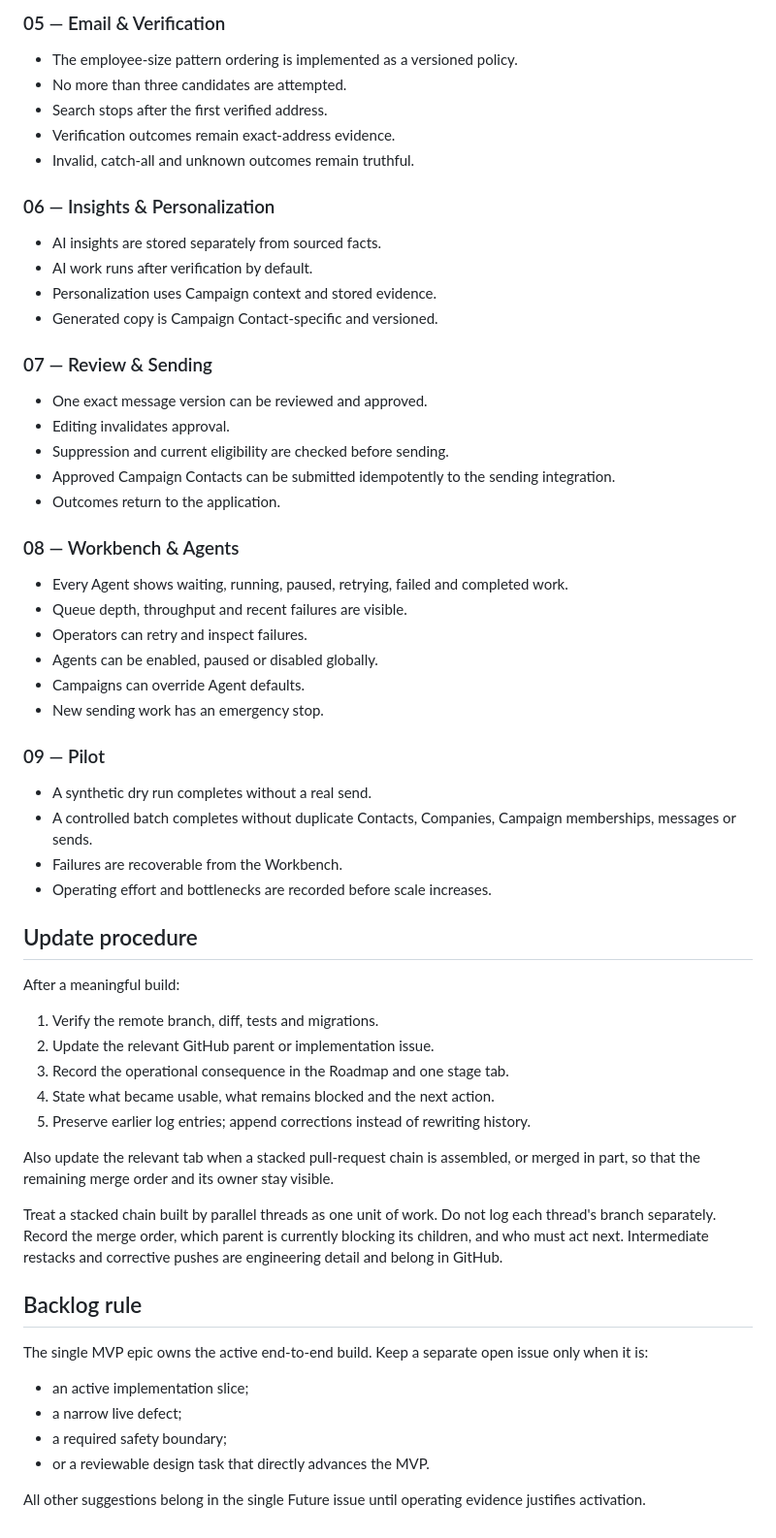
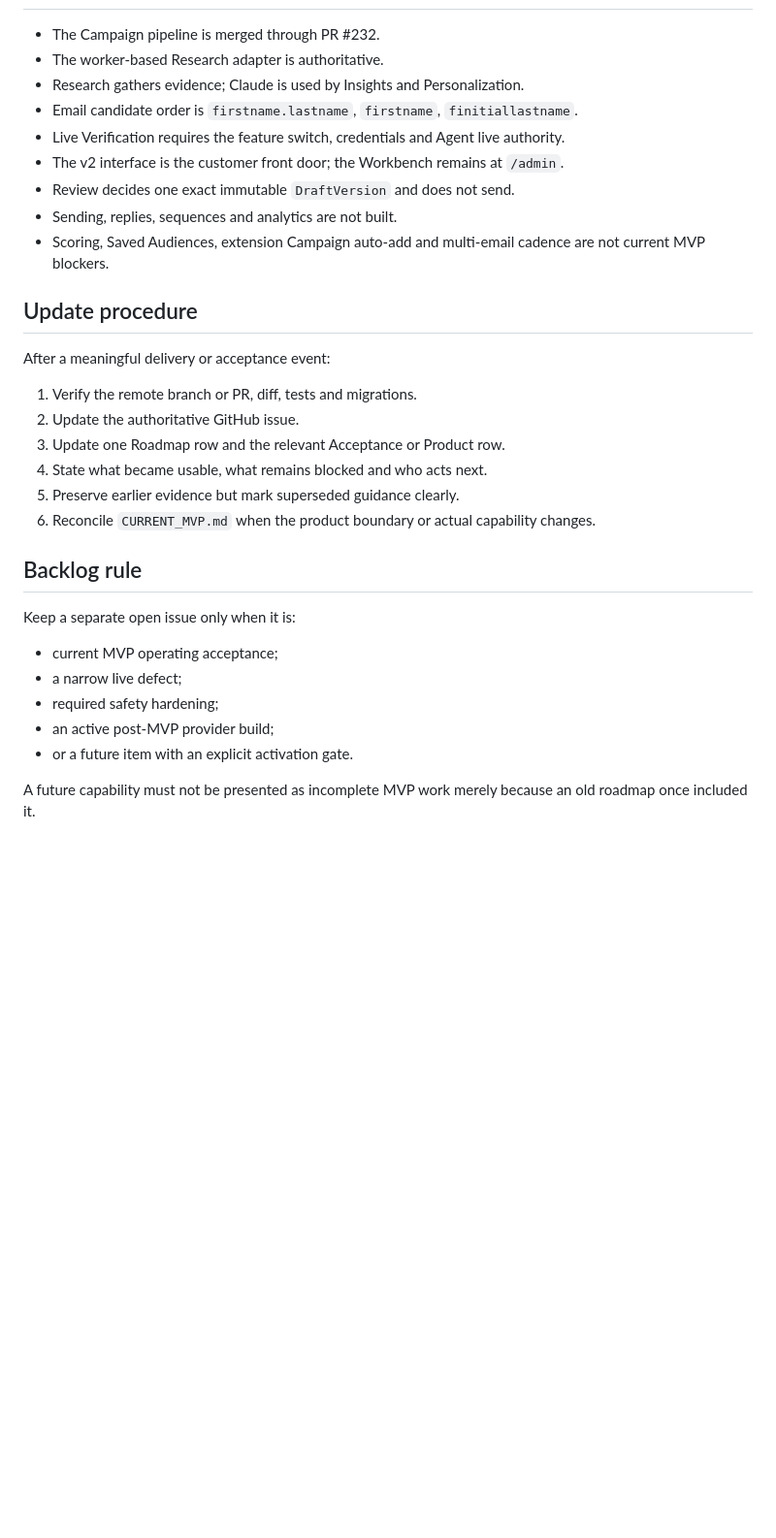
Before and after one commit to sahilaaron/vmr-outbound, a Markdown page: docs/PROJECT_TRACKING.md, the part around one of its changes. Shown at 97% size. GitHub-like rendering; blank space fills up the shorter version.

```diff
--- a/docs/PROJECT_TRACKING.md
+++ b/docs/PROJECT_TRACKING.md
@@ -128,68 +105,33 @@ Do not use percentage-complete estimates.
 
-### 05 — Email & Verification
-
-- The employee-size pattern ordering is implemented as a versioned policy.
-- No more than three candidates are attempted.
-- Search stops after the first verified address.
-- Verification outcomes remain exact-address evidence.
-- Invalid, catch-all and unknown outcomes remain truthful.
-
-### 06 — Insights & Personalization
-
-- AI insights are stored separately from sourced facts.
-- AI work runs after verification by default.
-- Personalization uses Campaign context and stored evidence.
-- Generated copy is Campaign Contact-specific and versioned.
-
-### 07 — Review & Sending
-
-- One exact message version can be reviewed and approved.
-- Editing invalidates approval.
-- Suppression and current eligibility are checked before sending.
-- Approved Campaign Contacts can be submitted idempotently to the sending integration.
-- Outcomes return to the application.
-
-### 08 — Workbench & Agents
-
-- Every Agent shows waiting, running, paused, retrying, failed and completed work.
-- Queue depth, throughput and recent failures are visible.
-- Operators can retry and inspect failures.
-- Agents can be enabled, paused or disabled globally.
-- Campaigns can override Agent defaults.
-- New sending work has an emergency stop.
-
-### 09 — Pilot
-
-- A synthetic dry run completes without a real send.
-- A controlled batch completes without duplicate Contacts, Companies, Campaign memberships, messages or sends.
-- Failures are recoverable from the Workbench.
-- Operating effort and bottlenecks are recorded before scale increases.
+- The Campaign pipeline is merged through PR #232.
+- The worker-based Research adapter is authoritative.
+- Research gathers evidence; Claude is used by Insights and Personalization.
+- Email candidate order is `firstname.lastname`, `firstname`, `finitiallastname`.
+- Live Verification requires the feature switch, credentials and Agent live authority.
+- The v2 interface is the customer front door; the Workbench remains at `/admin`.
+- Review decides one exact immutable `DraftVersion` and does not send.
+- Sending, replies, sequences and analytics are not built.
+- Scoring, Saved Audiences, extension Campaign auto-add and multi-email cadence are not current MVP blockers.
 
 ## Update procedure
 
-After a meaningful build:
+After a meaningful delivery or acceptance event:
 
-1. Verify the remote branch, diff, tests and migrations.
-2. Update the relevant GitHub parent or implementation issue.
-3. Record the operational consequence in the Roadmap and one stage tab.
-4. State what became usable, what remains blocked and the next action.
-5. Preserve earlier log entries; append corrections instead of rewriting history.
-
-Also update the relevant tab when a stacked pull-request chain is assembled, or
-merged in part, so that the remaining merge order and its owner stay visible.
-
-Treat a stacked chain built by parallel threads as one unit of work. Do not log
-each thread's branch separately. Record the merge order, which parent is
-currently blocking its children, and who must act next. Intermediate restacks
-and corrective pushes are engineering detail and belong in GitHub.
+1. Verify the remote branch or PR, diff, tests and migrations.
+2. Update the authoritative GitHub issue.
+3. Update one Roadmap row and the relevant Acceptance or Product row.
+4. State what became usable, what remains blocked and who acts next.
+5. Preserve earlier evidence but mark superseded guidance clearly.
+6. Reconcile `CURRENT_MVP.md` when the product boundary or actual capability changes.
 
 ## Backlog rule
 
-The single MVP epic owns the active end-to-end build. Keep a separate open issue only when it is:
+Keep a separate open issue only when it is:
 
-- an active implementation slice;
+- current MVP operating acceptance;
 - a narrow live defect;
-- a required safety boundary;
-- or a reviewable design task that directly advances the MVP.
+- required safety hardening;
+- an active post-MVP provider build;
+- or a future item with an explicit activation gate.
 
-All other suggestions belong in the single Future issue until operating evidence justifies activation.
+A future capability must not be presented as incomplete MVP work merely because an old roadmap once included it.
```
Also changed, not shown: other parts of docs/PROJECT_TRACKING.md (+63 -86 lines).
